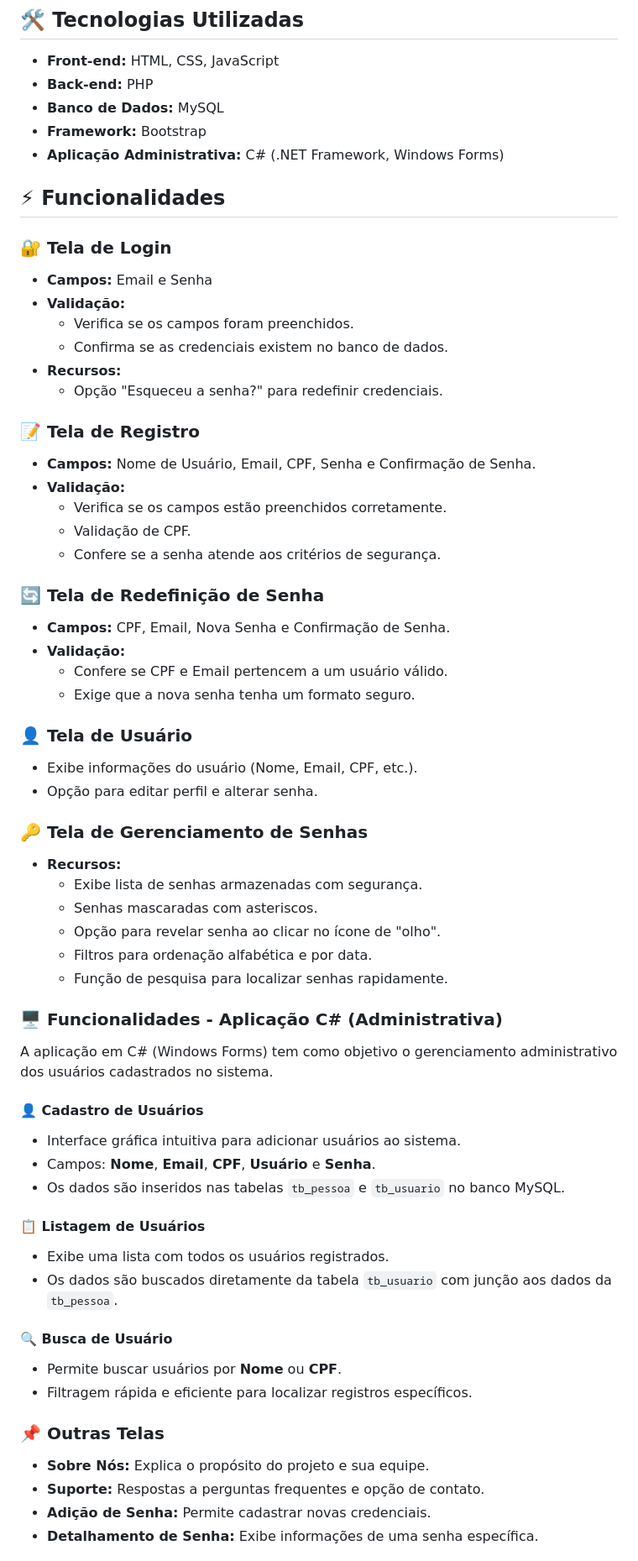
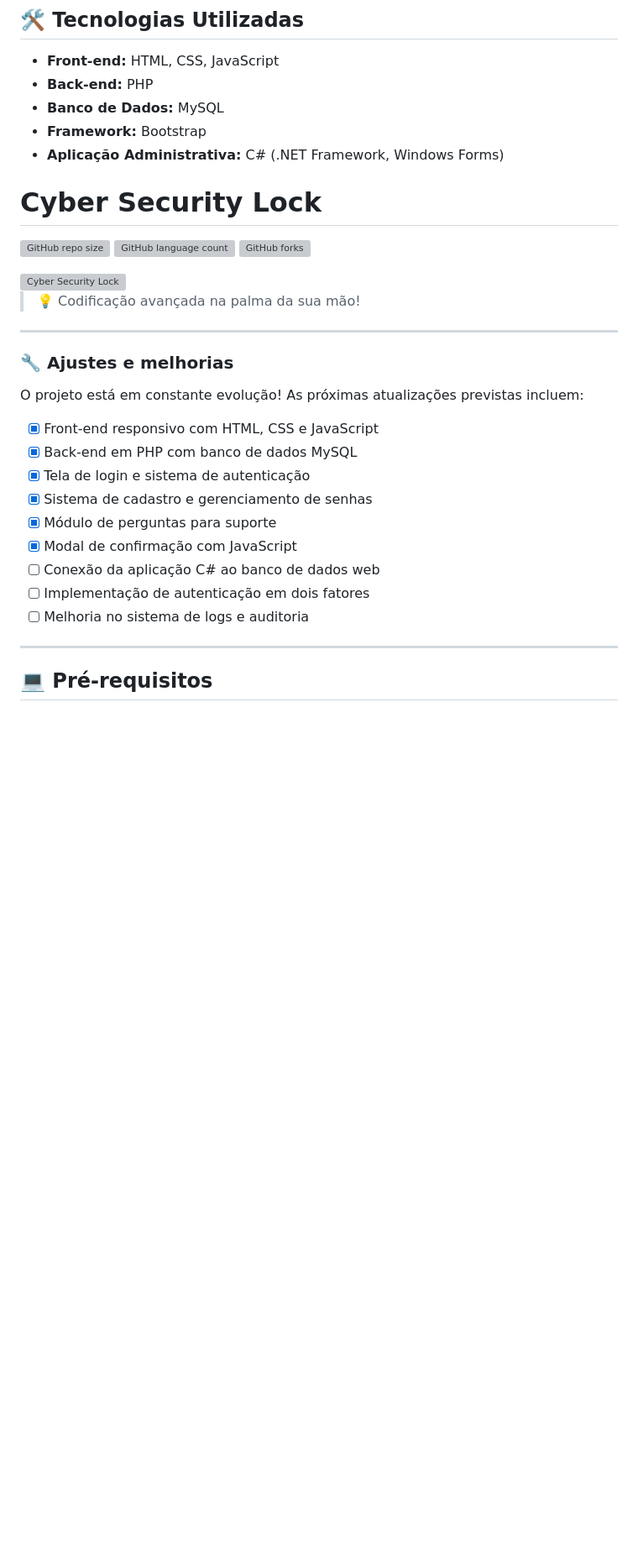
Before and after one commit to ismarsi-matheus/cyber-segurity-lock, a Markdown page: README.md, the part around one of its changes. Shown at 84% size. Rendered like a GitHub page; blank space fills up the shorter version; grey boxes are pictures that could not be loaded.

```diff
--- a/README.md
+++ b/README.md
@@ -35,61 +36,35 @@ O objetivo principal do **Cyber-Security-Lock** é proporcionar aos usuários fi
 - **Framework:** Bootstrap
 - **Aplicação Administrativa:** C# (.NET Framework, Windows Forms)
 
-## ⚡ Funcionalidades
 
-### 🔐 Tela de Login
-- **Campos:** Email e Senha
-- **Validação:**
-  - Verifica se os campos foram preenchidos.
-  - Confirma se as credenciais existem no banco de dados.
-- **Recursos:**
-  - Opção "Esqueceu a senha?" para redefinir credenciais.
 
-### 📝 Tela de Registro
-- **Campos:** Nome de Usuário, Email, CPF, Senha e Confirmação de Senha.
-- **Validação:**
-  - Verifica se os campos estão preenchidos corretamente.
-  - Validação de CPF.
-  - Confere se a senha atende aos critérios de segurança.
+# Cyber Security Lock
 
-### 🔄 Tela de Redefinição de Senha
-- **Campos:** CPF, Email, Nova Senha e Confirmação de Senha.
-- **Validação:**
-  - Confere se CPF e Email pertencem a um usuário válido.
-  - Exige que a nova senha tenha um formato seguro.
+![GitHub repo size](https://img.shields.io/github/repo-size/ismarsi-matheus/cyber-segurity-lock?style=for-the-badge)
+![GitHub language count](https://img.shields.io/github/languages/count/ismarsi-matheus/cyber-segurity-lock?style=for-the-badge)
+![GitHub forks](https://img.shields.io/github/forks/ismarsi-matheus/cyber-segurity-lock?style=for-the-badge)
 
-### 👤 Tela de Usuário
-- Exibe informações do usuário (Nome, Email, CPF, etc.).
-- Opção para editar perfil e alterar senha.
+<img src="https://magenta-nightingale-552810.hostingersite.com/assets/img/logo.png" alt="Cyber Security Lock" width="500">
 
-### 🔑 Tela de Gerenciamento de Senhas
-- **Recursos:**
-  - Exibe lista de senhas armazenadas com segurança.
-  - Senhas mascaradas com asteriscos.
-  - Opção para revelar senha ao clicar no ícone de "olho".
-  - Filtros para ordenação alfabética e por data.
-  - Função de pesquisa para localizar senhas rapidamente.
+> 💡 Codificação avançada na palma da sua mão!
 
-### 🖥 Funcionalidades - Aplicação C# (Administrativa)
+---
 
-A aplicação em C# (Windows Forms) tem como objetivo o gerenciamento administrativo dos usuários cadastrados no sistema.
+### 🔧 Ajustes e melhorias
 
-#### 👤 Cadastro de Usuários
-- Interface gráfica intuitiva para adicionar usuários ao sistema.
-- Campos: **Nome**, **Email**, **CPF**, **Usuário** e **Senha**.
-- Os dados são inseridos nas tabelas `tb_pessoa` e `tb_usuario` no banco MySQL.
+O projeto está em constante evolução! As próximas atualizações previstas incluem:
 
-#### 📋 Listagem de Usuários
-- Exibe uma lista com todos os usuários registrados.
-- Os dados são buscados diretamente da tabela `tb_usuario` com junção aos dados da `tb_pessoa`.
+- [x] Front-end responsivo com HTML, CSS e JavaScript
+- [x] Back-end em PHP com banco de dados MySQL
+- [x] Tela de login e sistema de autenticação
+- [x] Sistema de cadastro e gerenciamento de senhas
+- [x] Módulo de perguntas para suporte
+- [x] Modal de confirmação com JavaScript
+- [ ] Conexão da aplicação C# ao banco de dados web
+- [ ] Implementação de autenticação em dois fatores
+- [ ] Melhoria no sistema de logs e auditoria
 
-#### 🔍 Busca de Usuário
-- Permite buscar usuários por **Nome** ou **CPF**.
-- Filtragem rápida e eficiente para localizar registros específicos.
+---
 
-### 📌 Outras Telas
-- **Sobre Nós:** Explica o propósito do projeto e sua equipe.
-- **Suporte:** Respostas a perguntas frequentes e opção de contato.
-- **Adição de Senha:** Permite cadastrar novas credenciais.
-- **Detalhamento de Senha:** Exibe informações de uma senha específica.
+## 💻 Pré-requisitos
 
```
Also changed, not shown: other parts of README.md (+46 -27 lines).
